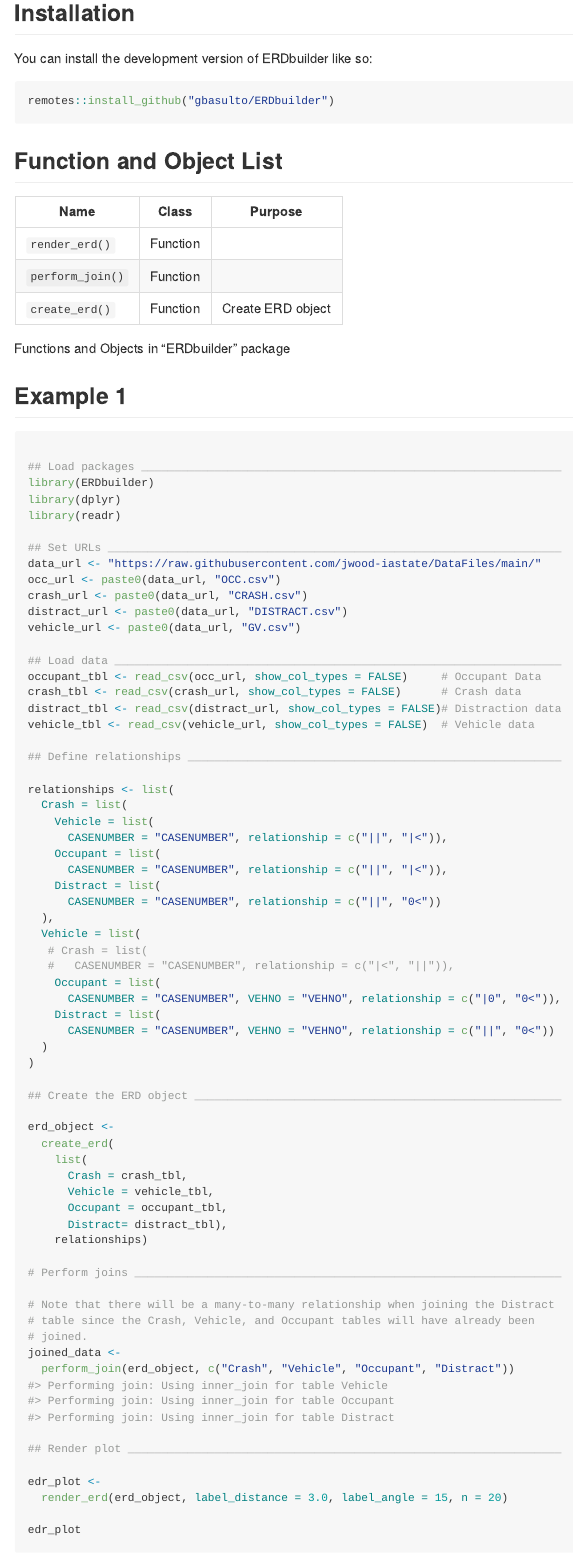
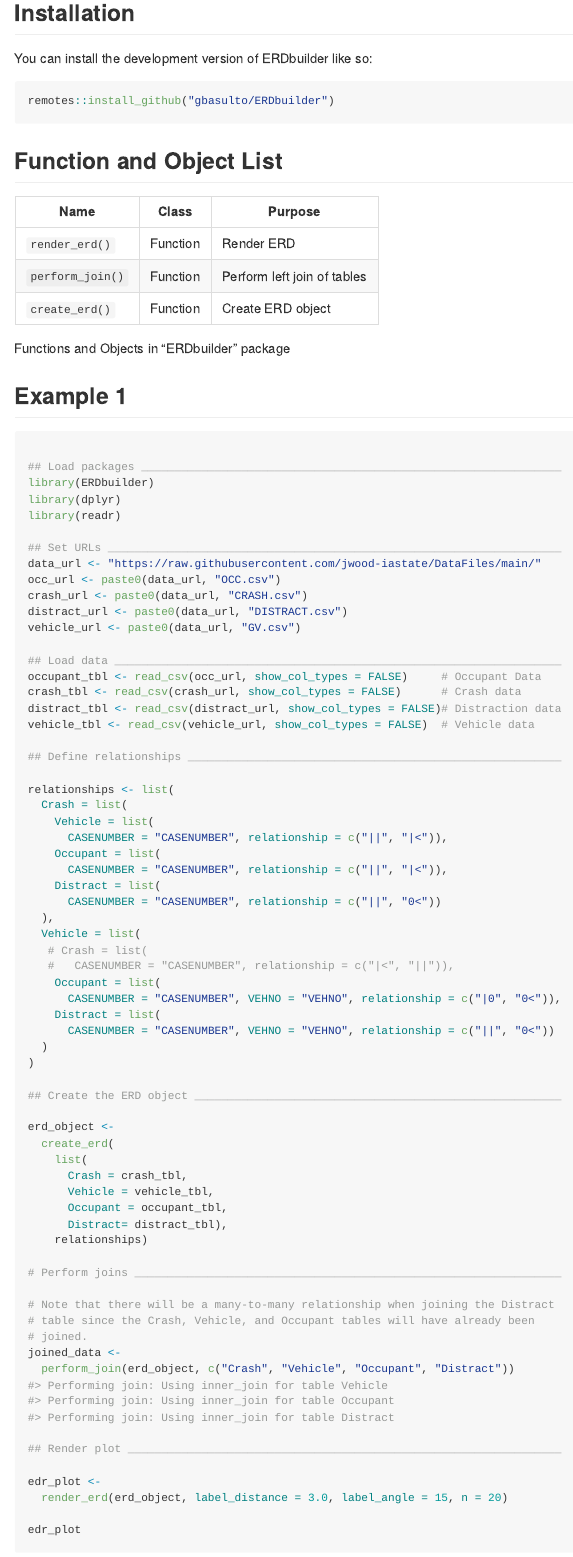
Before and after one commit to gbasulto/ERDbuilder, an R Markdown document (README.Rmd): the page in a window 1100 px wide, from 370 px down. The pictures show the output file README.md that the author committed with the source, drawn offline in the style of GitHub.

Commit message:
Update function description.

```diff
--- a/README.Rmd
+++ b/README.Rmd
@@ -39,8 +39,8 @@
 
 | Name             | Class    | Purpose           |
 |------------------|----------|-------------------|
-| `render_erd()`   | Function |                   |
-| `perform_join()` | Function |                   |
+| `render_erd()`   | Function | Render ERD        |
+| `perform_join()` | Function | Perform left join of tables |
 | `create_erd()`   | Function | Create ERD object |
 
 : Functions and Objects in "ERDbuilder" package
```
Also changed, not shown: README.md.
